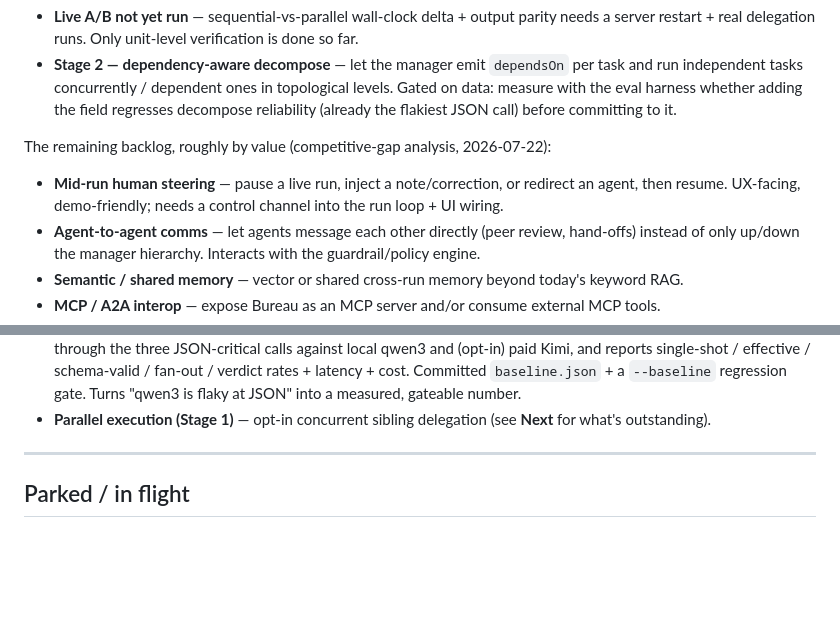
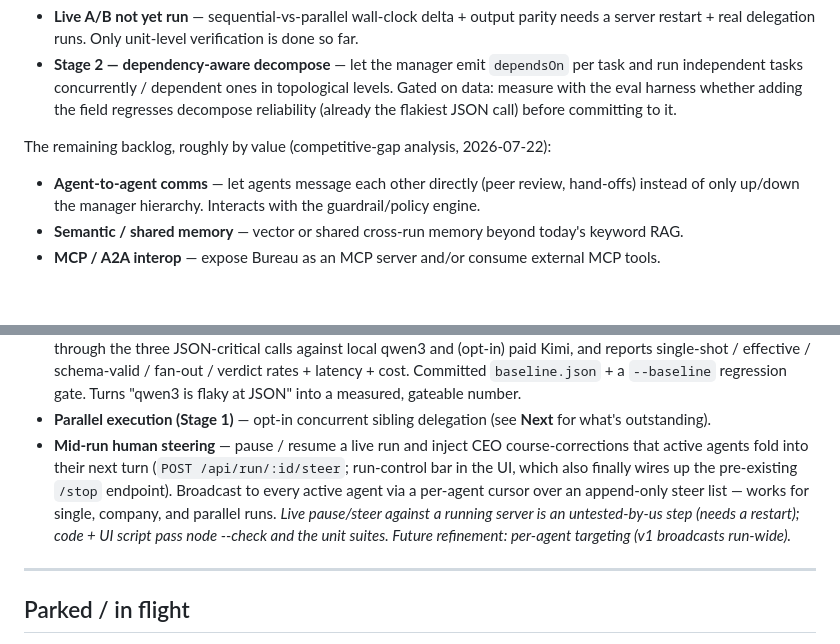
Before and after one commit to joergensentroels/Bureau, a Markdown page: ROADMAP.md, 2 parts joined by grey strips. GitHub-like rendering; blank space fills up the shorter version.

Commit message:
Update roadmap: mid-run steering shipped
Moves mid-run human steering from the backlog to Shipped, with its live-
verification step and the per-agent-targeting future refinement noted.

Co-Authored-By: Claude Opus 4.8 <noreply@anthropic.com>

```diff
--- a/ROADMAP.md
+++ b/ROADMAP.md
@@ -23,8 +23,6 @@ synthesis step integrates their work. Sequential stays the default. **Outstandin
 
 The remaining backlog, roughly by value (competitive-gap analysis, 2026-07-22):
 
-- **Mid-run human steering** — pause a live run, inject a note/correction, or redirect an agent, then
-  resume. UX-facing, demo-friendly; needs a control channel into the run loop + UI wiring.
 - **Agent-to-agent comms** — let agents message each other directly (peer review, hand-offs) instead
   of only up/down the manager hierarchy. Interacts with the guardrail/policy engine.
 - **Semantic / shared memory** — vector or shared cross-run memory beyond today's keyword RAG.
@@ -79,6 +77,12 @@ assertions + a live `--e2e`; see `test/README.md`).
   gateable number.
 - **Parallel execution (Stage 1)** — opt-in concurrent sibling delegation (see **Next** for what's
   outstanding).
+- **Mid-run human steering** — pause / resume a live run and inject CEO course-corrections that active
+  agents fold into their next turn (`POST /api/run/:id/steer`; run-control bar in the UI, which also
+  finally wires up the pre-existing `/stop` endpoint). Broadcast to every active agent via a per-agent
+  cursor over an append-only steer list — works for single, company, and parallel runs. _Live pause/steer
+  against a running server is an untested-by-us step (needs a restart); code + UI script pass node --check
+  and the unit suites. Future refinement: per-agent targeting (v1 broadcasts run-wide)._
 
 ---
 
```
